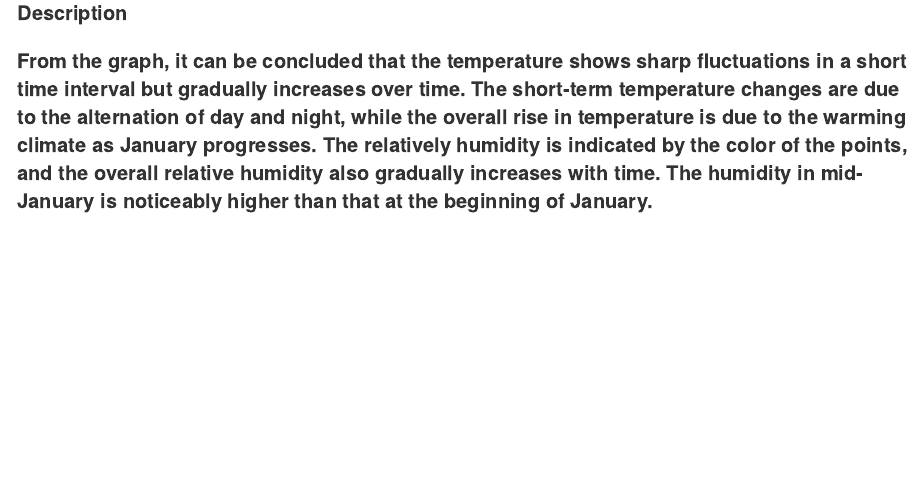
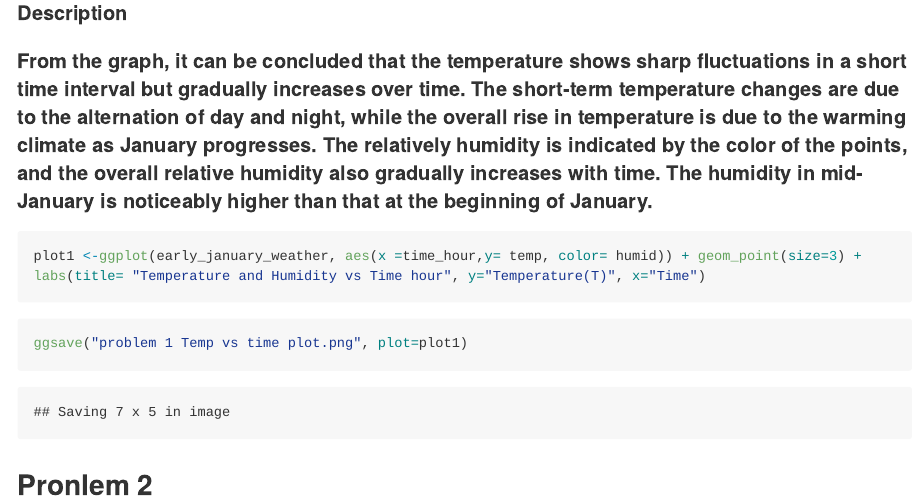
Before and after one commit to qiu2227/p8105_hw1_zq2227, an R Markdown document (p8105_hw1_zq2227.Rmd): the page in a window 1100 px wide, from 3790 px down. The pictures show the output file p8105_hw1_zq2227.md that the author committed with the source, drawn offline in the style of GitHub.

Commit message:
Finish the problem 1 and start working on problem 2

````diff
--- a/p8105_hw1_zq2227.Rmd
+++ b/p8105_hw1_zq2227.Rmd
@@ -60,3 +60,15 @@ labs(title= "Temperature and Humidity vs Time hour", y="Temperature(T)", x="Time
 
 #### Description
 #### From the graph, it can be concluded that the temperature shows sharp fluctuations in a short  time interval but gradually increases over time. The short-term temperature changes are due to the alternation of day and night, while the overall rise in temperature is due to the warming climate as January progresses. The  relatively humidity is indicated by the color of the points, and the overall relative humidity also gradually increases with time. The humidity in mid-January is noticeably higher than that at the beginning of January.
+
+```{r}
+plot1 <-ggplot(early_january_weather, aes(x =time_hour,y= temp, color= humid)) + geom_point(size=3) +
+labs(title= "Temperature and Humidity vs Time hour", y="Temperature(T)", x="Time")
+```
+```{r}
+ggsave("problem 1 Temp vs time plot.png", plot=plot1)
+
+```
+
+
+## Pronlem 2
````
Also changed, not shown: p8105_hw1_zq2227.md, problem 1 Temp vs time plot.png.
